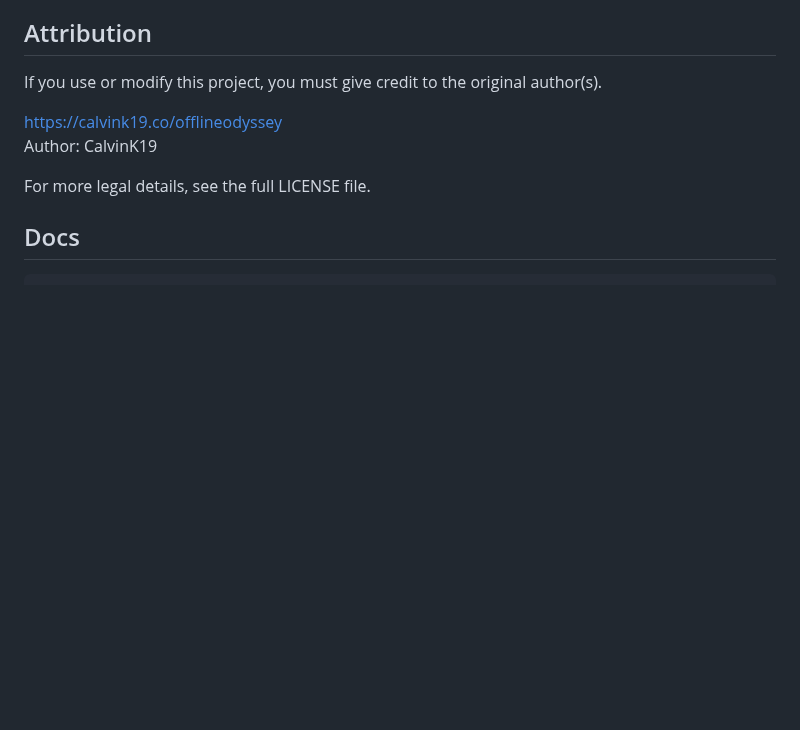
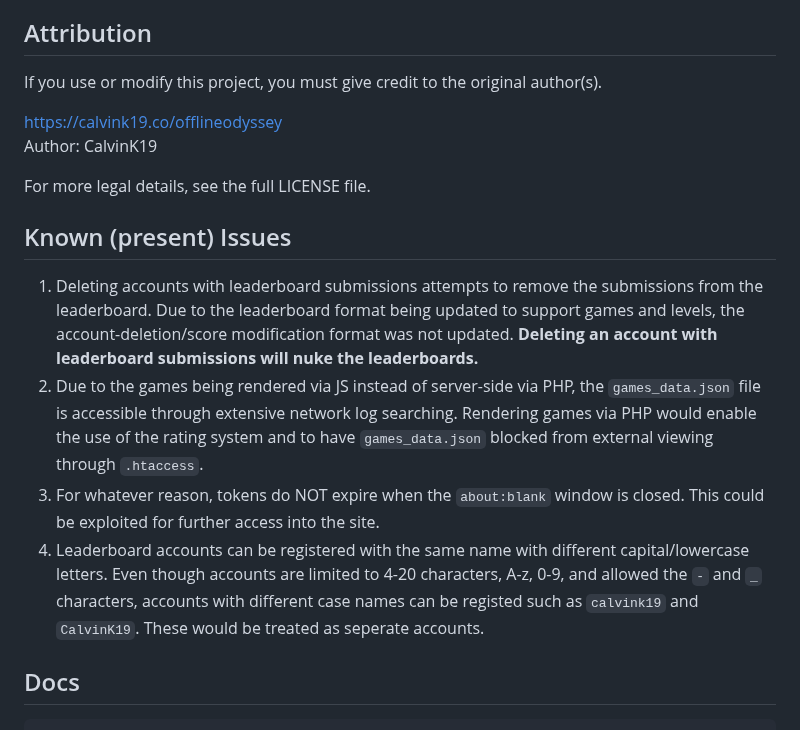
Before and after one commit to calvinkNT/offline-odyssey, a Markdown page: readme.md, the part around the change. Drawn GitHub-style; blank space fills up the shorter version.

Commit message:
added present issues

```diff
--- a/readme.md
+++ b/readme.md
@@ -31,6 +31,12 @@ https://calvink19.co/offlineodyssey
 Author: CalvinK19
 
 For more legal details, see the full LICENSE file.
+
+## Known (present) Issues
+1. Deleting accounts with leaderboard submissions attempts to remove the submissions from the leaderboard. Due to the leaderboard format being updated to support games and levels, the account-deletion/score modification format was not updated. **Deleting an account with leaderboard submissions will nuke the leaderboards.**
+2. Due to the games being rendered via JS instead of server-side via PHP, the `games_data.json` file is accessible through extensive network log searching. Rendering games via PHP would enable the use of the rating system and to have `games_data.json` blocked from external viewing through `.htaccess`.
+3. For whatever reason, tokens do NOT expire when the `about:blank` window is closed. This could be exploited for further access into the site.
+4. Leaderboard accounts can be registered with the same name with different capital/lowercase letters. Even though accounts are limited to 4-20 characters, A-z, 0-9, and allowed the `-` and `_` characters, accounts with different case names can be registed such as `calvink19` and `CalvinK19`. These would be treated as seperate accounts.
 
 ## Docs
 
```
